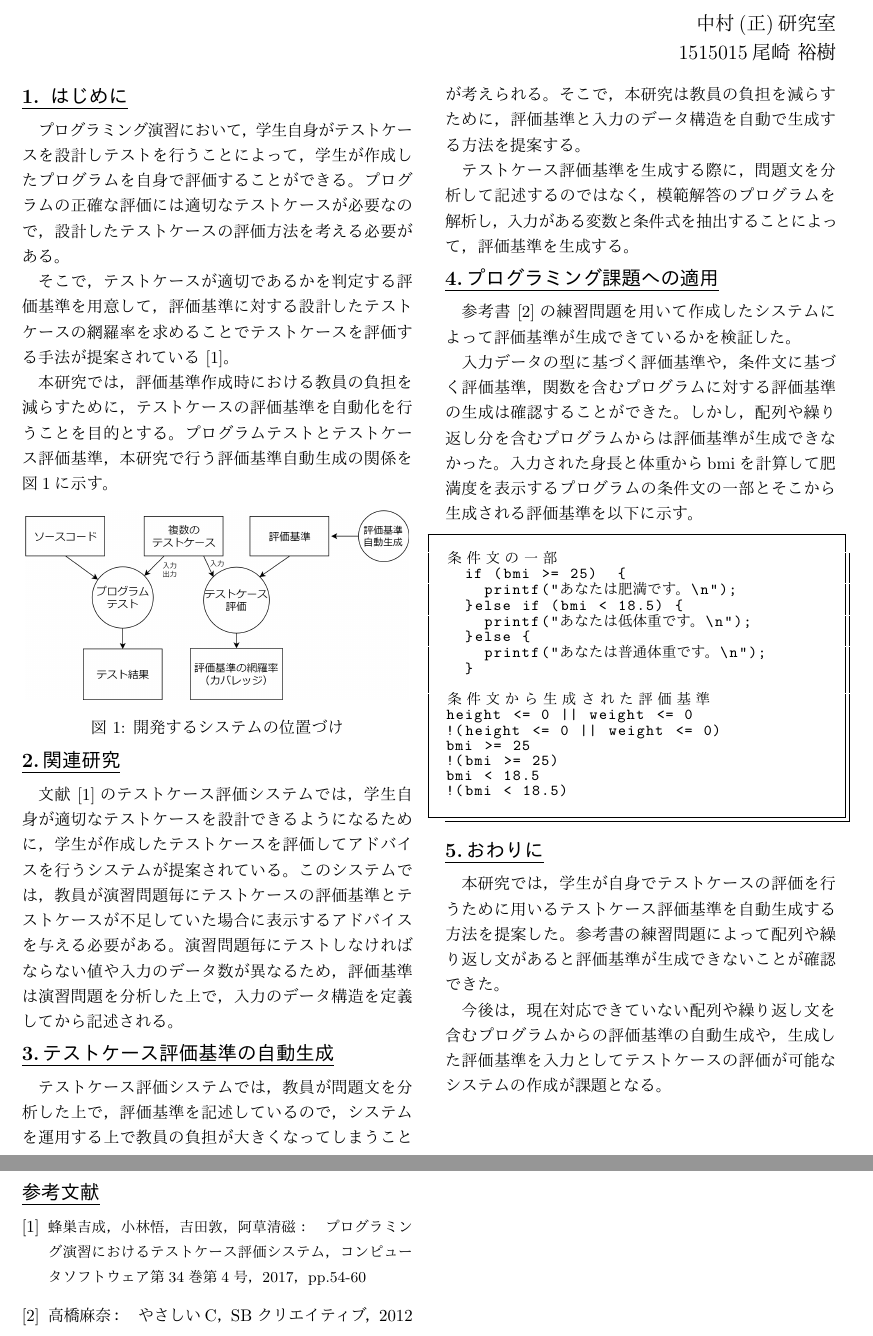
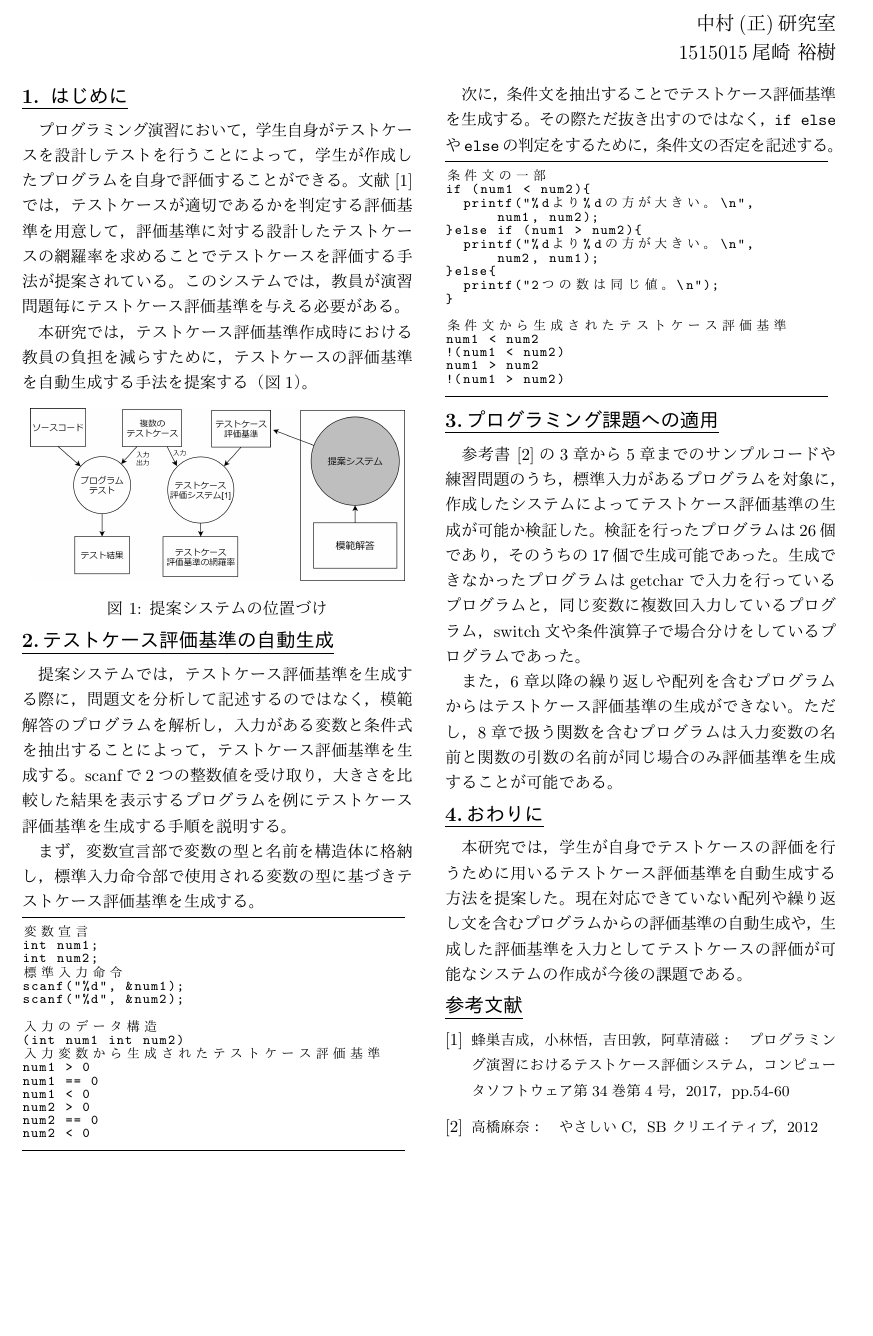
Before and after one commit to yuki3709/gradu_research, a LaTeX document (article/卒業要旨.tex): two parts of pages 1 and 2 of 2 before the commit and part of the page after it, the two joined at a grey line, cut so that both start at the same text, the shorter picture padded with empty space. The pictures show the PDF file article/卒業要旨.pdf that the author committed with the source.

Commit message:
卒論概要1

```diff
--- a/article/卒業要旨.tex
+++ b/article/卒業要旨.tex
@@ -70,52 +71,67 @@
 
 \section{ はじめに}
 %
-プログラミング演習において，学生自身がテストケースを設計しテストを行うことによって，学生が作成したプログラムを自身で評価することができる。プログラムの正確な評価には適切なテストケースが必要なので，設計したテストケースの評価方法を考える必要がある。
+プログラミング演習において，学生自身がテストケースを設計しテストを行うことによって，学生が作成したプログラムを自身で評価することができる。
+文献~\cite{a1}では，テストケースが適切であるかを判定する評価基準を用意して，評価基準に対する設計したテストケースの網羅率を求めることでテストケースを評価する手法が提案されている。
+このシステムでは，教員が演習問題毎にテストケース評価基準を与える必要がある。
 
-そこで，テストケースが適切であるかを判定する評価基準を用意して，評価基準に対する設計したテストケースの網羅率を求めることでテストケースを評価する手法が提案されている~\cite{a1}。
-
-本研究では，評価基準作成時における教員の負担を減らすために，テストケースの評価基準を自動化を行うことを目的とする。プログラムテストとテストケース評価基準，本研究で行う評価基準自動生成の関係を図\ref{cap1}に示す。
+本研究では，テストケース評価基準作成時における教員の負担を減らすために，テストケースの評価基準を自動生成する手法を提案する（図\ref{cap1}）。
 \begin{figure}[h]
   \centering
-  \includegraphics[width=80mm]{開発するシステムの位置づけmini3.png}
-  \caption{開発するシステムの位置づけ}
+  \includegraphics[width=78mm]{提案システムの位置づけ.png}
+  \caption{提案システムの位置づけ}
   \label{cap1}
 \end{figure}
 %
-\section{関連研究}
-%
-文献~\cite{a1}のテストケース評価システムでは，学生自身が適切なテストケースを設計できるようになるために，学生が作成したテストケースを評価してアドバイスを行うシステムが提案されている。このシステムでは，教員が演習問題毎にテストケースの評価基準とテストケースが不足していた場合に表示するアドバイスを与える必要がある。演習問題毎にテストしなければならない値や入力のデータ数が異なるため，評価基準は演習問題を分析した上で，入力のデータ構造を定義してから記述される。
-%
 \section{テストケース評価基準の自動生成}
-テストケース評価システムでは，教員が問題文を分析した上で，評価基準を記述しているので，システムを運用する上で教員の負担が大きくなってしまうことが考えられる。そこで，本研究は教員の負担を減らすために，評価基準と入力のデータ構造を自動で生成する方法を提案する。
+提案システムでは，テストケース評価基準を生成する際に，問題文を分析して記述するのではなく，模範解答のプログラムを解析し，入力がある変数と条件式を抽出することによって，テストケース評価基準を生成する。scanfで2つの整数値を受け取り，大きさを比較した結果を表示するプログラムを例にテストケース評価基準を生成する手順を説明する。
 
-テストケース評価基準を生成する際に，問題文を分析して記述するのではなく，模範解答のプログラムを解析し，入力がある変数と条件式を抽出することによって，評価基準を生成する。
+まず，変数宣言部で変数の型と名前を構造体に格納し，標準入力命令部で使用される変数の型に基づきテストケース評価基準を生成する。
+\begin{lstlisting}
+変数宣言
+int num1;
+int num2;
+標準入力命令
+scanf("%d", &num1);
+scanf("%d", &num2);
+
+入力のデータ構造
+(int num1 int num2)
+入力変数から生成されたテストケース評価基準
+num1 > 0
+num1 == 0
+num1 < 0
+num2 > 0
+num2 == 0
+num2 < 0
+\end{lstlisting}
+
+次に，条件文を抽出することでテストケース評価基準を生成する。その際ただ抜き出すのではなく，{\tt if else}や{\tt else}の判定をするために，条件文の否定を記述する。
+\begin{lstlisting}
+条件文の一部
+if (num1 < num2){
+	printf("%dより%dの方が大きい。\n",
+		  num1, num2);
+}else if (num1 > num2){
+	printf("%dより%dの方が大きい。\n",
+		  num2, num1);
+}else{
+	printf("2つの数は同じ値。\n");
+}
+
+条件文から生成されたテストケース評価基準
+num1 < num2
+!(num1 < num2)
+num1 > num2
+!(num1 > num2)
+\end{lstlisting}
 % section 3 ----
 \section{プログラミング課題への適用}
-参考書~\cite{b1}の練習問題を用いて作成したシステムによって評価基準が生成できているかを検証した。
+参考書~\cite{b1}の3章から5章までのサンプルコードや練習問題のうち，標準入力があるプログラムを対象に，作成したシステムによってテストケース評価基準の生成が可能か検証した。
+検証を行ったプログラムは26個であり，そのうちの17個で生成可能であった。生成できなかったプログラムはgetcharで入力を行っているプログラムと，同じ変数に複数回入力しているプログラム，switch文や条件演算子で場合分けをしているプログラムであった。
 
-入力データの型に基づく評価基準や，条件文に基づく評価基準，関数を含むプログラムに対する評価基準の生成は確認することができた。しかし，配列や繰り返し分を含むプログラムからは評価基準が生成できなかった。入力された身長と体重からbmiを計算して肥満度を表示するプログラムの条件文の一部とそこから生成される評価基準を以下に示す。
-\begin{lstlisting}
-条件文の一部
-	if (bmi >= 25)	{
-		printf("あなたは肥満です。\n");
-	}else if (bmi < 18.5)	{
-		printf("あなたは低体重です。\n");
-	}else	{
-		printf("あなたは普通体重です。\n");
-	}
-
-条件文から生成された評価基準
-height <= 0 || weight <= 0
-!(height <= 0 || weight <= 0)
-bmi >= 25
-!(bmi >= 25)
-bmi < 18.5
-!(bmi < 18.5)
-\end{lstlisting}
+また，6章以降の繰り返しや配列を含むプログラムからはテストケース評価基準の生成ができない。ただし，8章で扱う関数を含むプログラムは入力変数の名前と関数の引数の名前が同じ場合のみ評価基準を生成することが可能である。
 
 % section 4 ----
 \section{おわりに}
-本研究では，学生が自身でテストケースの評価を行うために用いるテストケース評価基準を自動生成する方法を提案した。参考書の練習問題によって配列や繰り返し文があると評価基準が生成できないことが確認できた。
-
-今後は，現在対応できていない配列や繰り返し文を含むプログラムからの評価基準の自動生成や，生成した評価基準を入力としてテストケースの評価が可能なシステムの作成が課題となる。
+本研究では，学生が自身でテストケースの評価を行うために用いるテストケース評価基準を自動生成する方法を提案した。
```
Also changed, not shown: article/result/result5_2.txt (added, +19 -0 lines), article/卒業要旨.pdf, article/提案システムの位置づけ.png (added), article/卒業要旨.tex (12 more changed lines), 6 other files.
